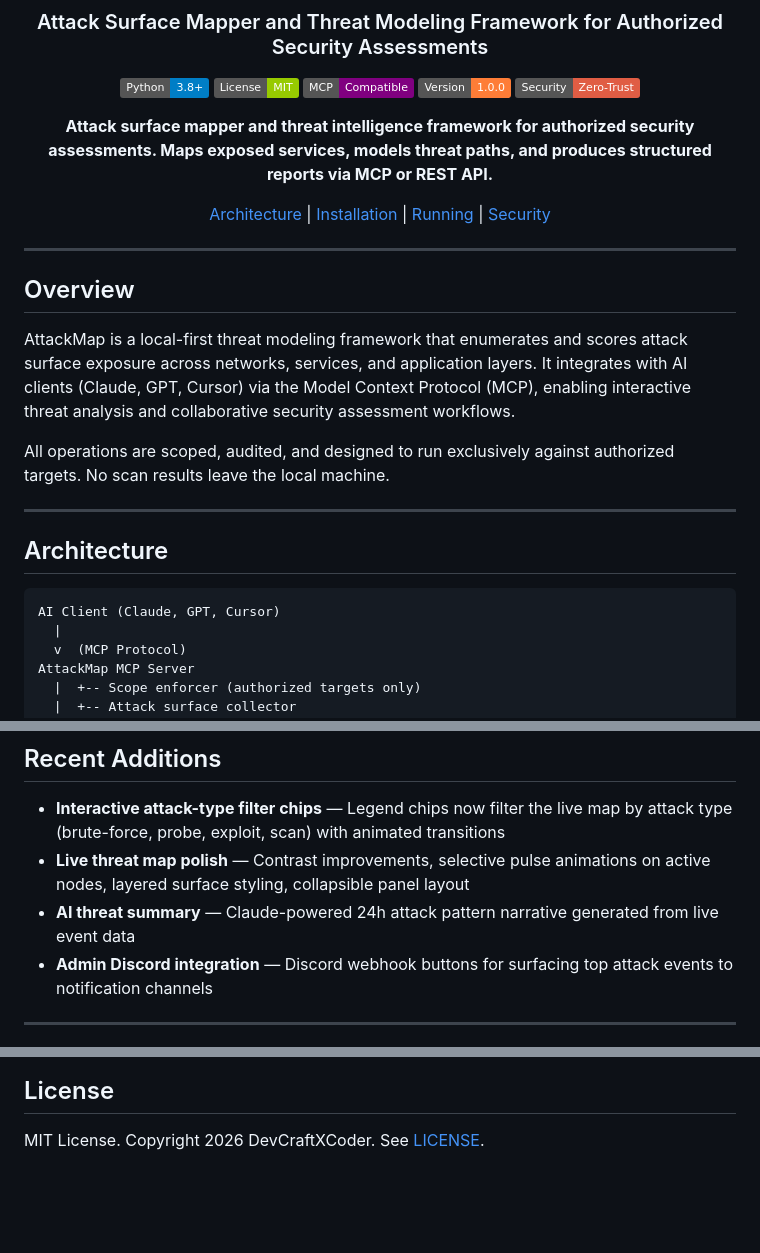
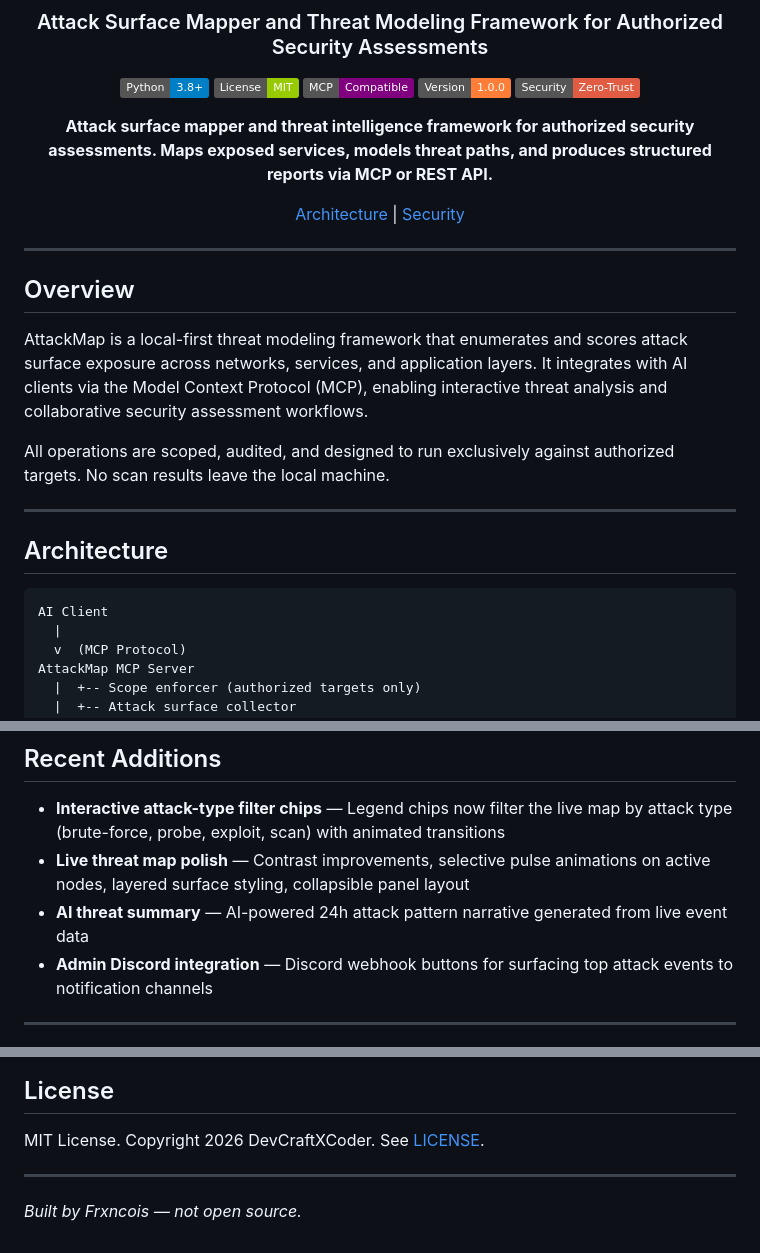
Before and after one commit to DevCraftXCoder/AttackMap, a Markdown page: README.md, 3 parts joined by grey strips. Rendered like a GitHub page; badges without logos; blank space fills up the shorter version.

````diff
--- a/README.md
+++ b/README.md
@@ -14,7 +14,7 @@
 
 **Attack surface mapper and threat intelligence framework for authorized security assessments. Maps exposed services, models threat paths, and produces structured reports via MCP or REST API.**
 
-[Architecture](#architecture) | [Installation](#installation) | [Running](#running) | [Security](#security)
+[Architecture](#architecture) | [Security](#security)
 
 </div>
 
@@ -22,7 +22,7 @@
 
 ## Overview
 
-AttackMap is a local-first threat modeling framework that enumerates and scores attack surface exposure across networks, services, and application layers. It integrates with AI clients (Claude, GPT, Cursor) via the Model Context Protocol (MCP), enabling interactive threat analysis and collaborative security assessment workflows.
+AttackMap is a local-first threat modeling framework that enumerates and scores attack surface exposure across networks, services, and application layers. It integrates with AI clients via the Model Context Protocol (MCP), enabling interactive threat analysis and collaborative security assessment workflows.
 
 All operations are scoped, audited, and designed to run exclusively against authorized targets. No scan results leave the local machine.
 
@@ -31,7 +31,7 @@ All operations are scoped, audited, and designed to run exclusively against auth
 ## Architecture
 
 ```
-AI Client (Claude, GPT, Cursor)
+AI Client
   |
   v  (MCP Protocol)
 AttackMap MCP Server
@@ -160,7 +99,7 @@ curl http://127.0.0.1:8900/health
 
 - **Interactive attack-type filter chips** — Legend chips now filter the live map by attack type (brute-force, probe, exploit, scan) with animated transitions
 - **Live threat map polish** — Contrast improvements, selective pulse animations on active nodes, layered surface styling, collapsible panel layout
-- **AI threat summary** — Claude-powered 24h attack pattern narrative generated from live event data
+- **AI threat summary** — AI-powered 24h attack pattern narrative generated from live event data
 - **Admin Discord integration** — Discord webhook buttons for surfacing top attack events to notification channels
 
 ---
@@ -176,3 +115,7 @@ See [SECURITY.md](SECURITY.md) for the full security policy, responsible disclos
 ## License
 
 MIT License. Copyright 2026 DevCraftXCoder. See [LICENSE](LICENSE).
+
+---
+
+*Built by Frxncois — not open source.*
````
Also changed, not shown: other parts of README.md (+1 -62 lines).
